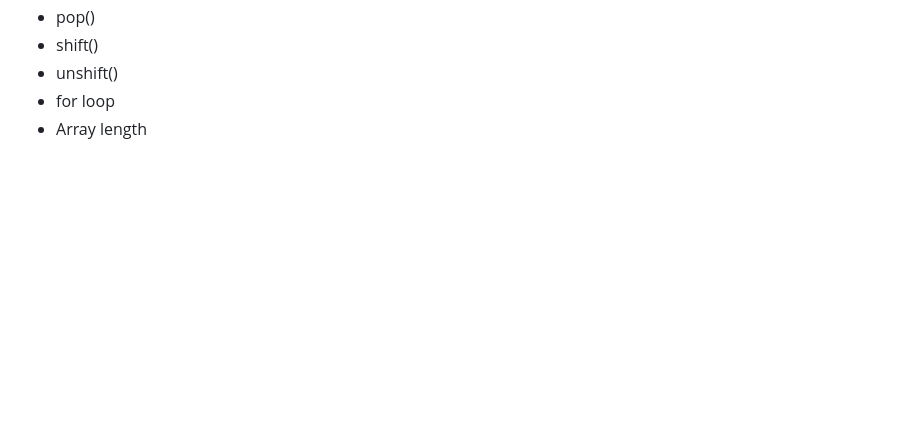
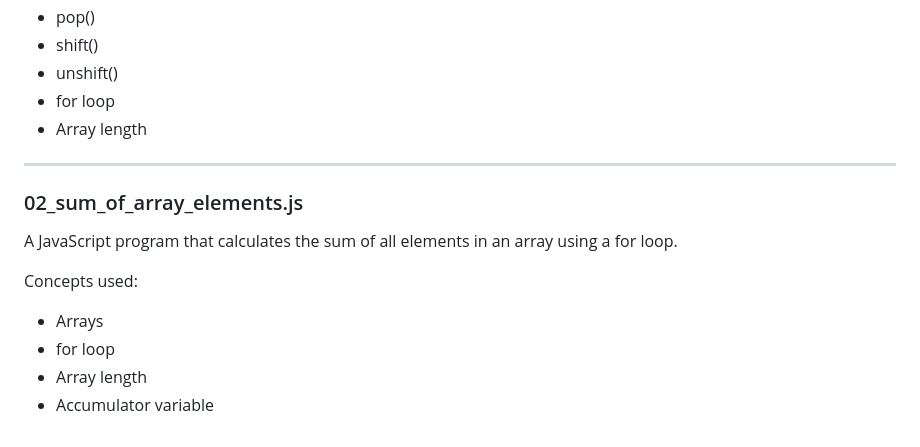
Before and after one commit to akashraval3709-prog/Javascript-Practice, a Markdown page: 02-Logic-Building/README.md, the part around the change. Drawn GitHub-style; blank space fills up the shorter version.

```diff
--- a/02-Logic-Building/README.md
+++ b/02-Logic-Building/README.md
@@ -187,3 +187,14 @@ Concepts used:
 - unshift()
 - for loop
 - Array length
+
+---
+
+### 02_sum_of_array_elements.js
+A JavaScript program that calculates the sum of all elements in an array using a for loop.
+
+Concepts used:
+- Arrays
+- for loop
+- Array length
+- Accumulator variable
```
